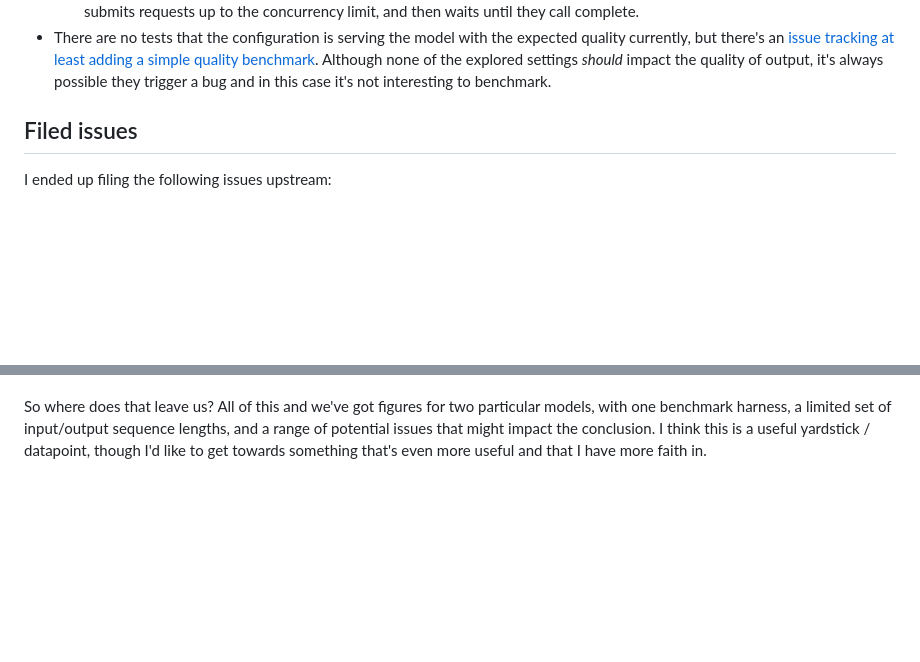
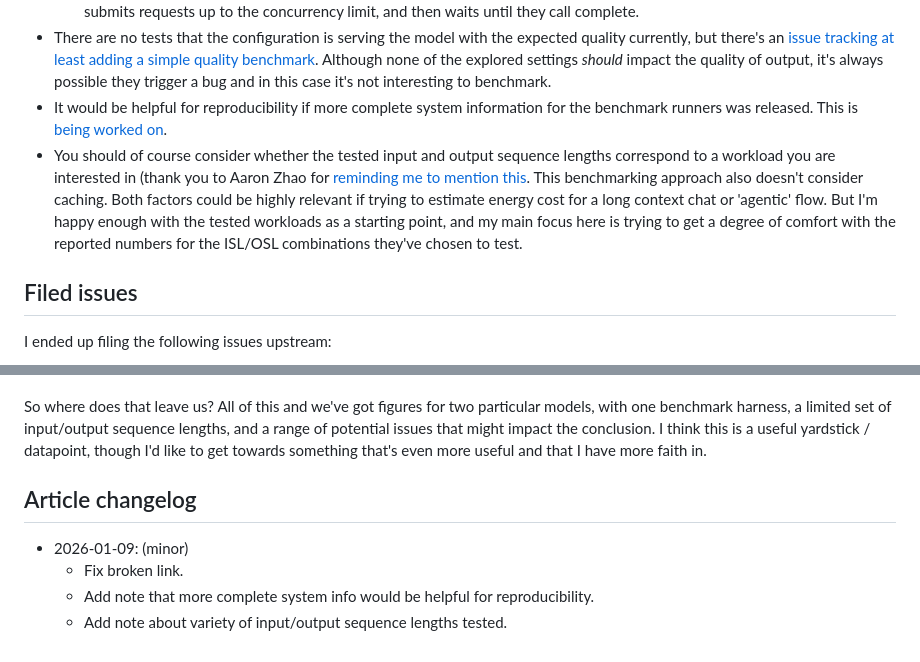
Before and after one commit to muxup/muxup-site, a Markdown page: pages/2026q1/per-query-energy-consumption-of-llms.md, 2 parts joined by grey strips. Rendered like a GitHub page; blank space fills up the shorter version.

Commit message:
[content] Fix link and minor tweaks in LLM energy consumption article

```diff
--- a/pages/2026q1/per-query-energy-consumption-of-llms.md
+++ b/pages/2026q1/per-query-energy-consumption-of-llms.md
@@ -245,6 +245,19 @@ better understand.
   Although none of the explored settings _should_ impact the quality of output,
   it's always possible they trigger a bug and in this case it's not
   interesting to benchmark.
+* It would be helpful for reproducibility if more complete system information
+  for the benchmark runners was released. This is [being worked
+  on](https://github.com/InferenceMAX/InferenceMAX/issues/393).
+* You should of course consider whether the tested input and output sequence
+  lengths correspond to a workload you are interested in (thank you to Aaron
+  Zhao for [reminding me to mention
+  this](https://www.linkedin.com/feed/update/urn:li:activity:7414767337058242562?commentUrn=urn%3Ali%3Acomment%3A%28activity%3A7414767337058242562%2C7415321431900905472%29&dashCommentUrn=urn%3Ali%3Afsd_comment%3A%287415321431900905472%2Curn%3Ali%3Aactivity%3A7414767337058242562%29).
+  This benchmarking approach also doesn't consider caching. Both factors could
+  be highly relevant if trying to estimate energy cost for a long context chat
+  or 'agentic' flow. But I'm happy enough with the tested workloads as a
+  starting point, and my main focus here is trying to get a degree of comfort
+  with the reported numbers for the ISL/OSL combinations they've chosen to
+  test.
 
 ## Filed issues
 
@@ -572,3 +585,10 @@ sequence lengths, and a range of
 potential issues that might impact the conclusion. I think this is a useful
 yardstick / datapoint, though I'd like to get towards something that's even
 more useful and that I have more faith in.
+
+## Article changelog
+* 2026-01-09: (minor)
+  * Fix broken link.
+  * Add note that more complete system info would be helpful for
+    reproducibility.
+  * Add note about variety of input/output sequence lengths tested.
```
Also changed, not shown: other parts of pages/2026q1/per-query-energy-consumption-of-llms.md (+1 -1 lines).
